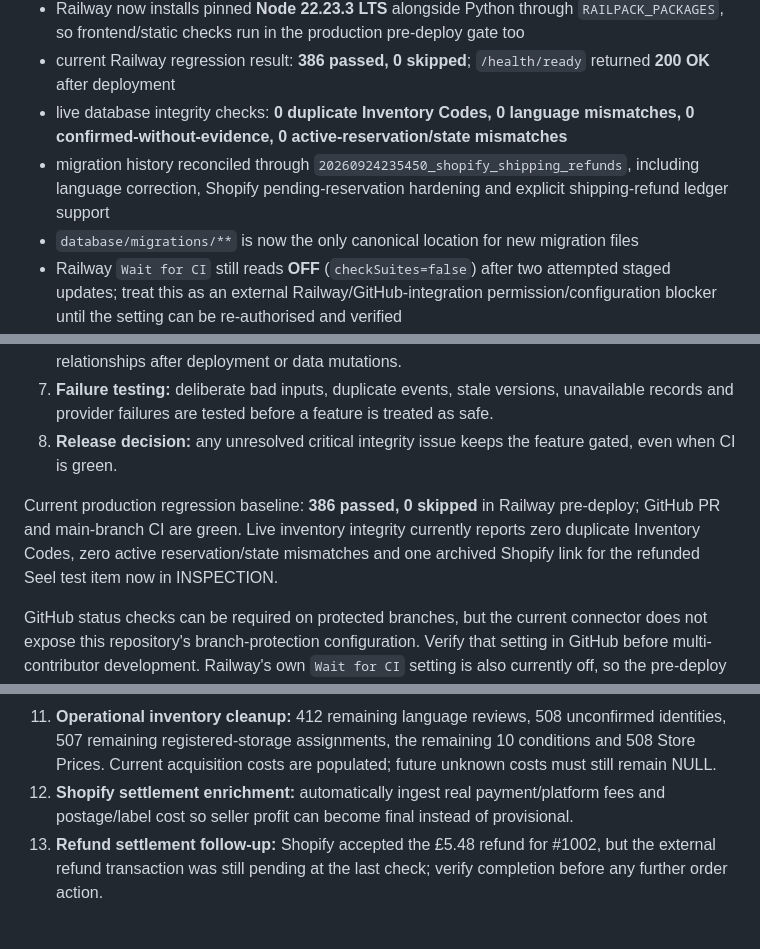
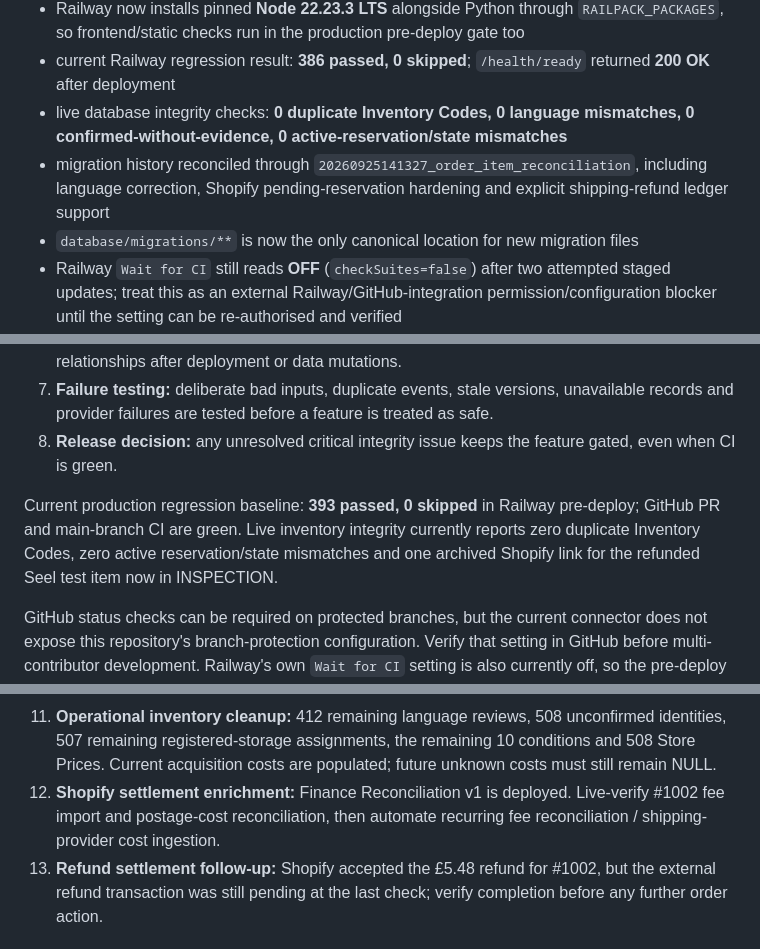
Before and after one commit to pulltheorytcg/drop-rate-backend, a Markdown page: BUILD_STATUS.md, 3 parts joined by grey strips. Rendered like a GitHub page.

```diff
--- a/BUILD_STATUS.md
+++ b/BUILD_STATUS.md
@@ -324,7 +325,7 @@ The following areas were reviewed and defects found were corrected:
 - Railway now installs pinned **Node 22.23.3 LTS** alongside Python through `RAILPACK_PACKAGES`, so frontend/static checks run in the production pre-deploy gate too
 - current Railway regression result: **386 passed, 0 skipped**; `/health/ready` returned **200 OK** after deployment
 - live database integrity checks: **0 duplicate Inventory Codes, 0 language mismatches, 0 confirmed-without-evidence, 0 active-reservation/state mismatches**
-- migration history reconciled through `20260924235450_shopify_shipping_refunds`, including language correction, Shopify pending-reservation hardening and explicit shipping-refund ledger support
+- migration history reconciled through `20260925141327_order_item_reconciliation`, including language correction, Shopify pending-reservation hardening and explicit shipping-refund ledger support
 - `database/migrations/**` is now the only canonical location for new migration files
 - Railway `Wait for CI` still reads **OFF** (`checkSuites=false`) after two attempted staged updates; treat this as an external Railway/GitHub-integration permission/configuration blocker until the setting can be re-authorised and verified
 - the guarded Supabase migration workflow is merged (`workflow_dispatch`, dry-run by default, explicit apply mode). Its required GitHub secrets and first production dry-run still need to be verified before the next schema change
@@ -343,7 +344,7 @@ A feature is not considered complete merely because its unit tests pass. For mat
 7. **Failure testing:** deliberate bad inputs, duplicate events, stale versions, unavailable records and provider failures are tested before a feature is treated as safe.
 8. **Release decision:** any unresolved critical integrity issue keeps the feature gated, even when CI is green.
 
-Current production regression baseline: **386 passed, 0 skipped** in Railway pre-deploy; GitHub PR and main-branch CI are green. Live inventory integrity currently reports zero duplicate Inventory Codes, zero active reservation/state mismatches and one archived Shopify link for the refunded Seel test item now in INSPECTION.
+Current production regression baseline: **393 passed, 0 skipped** in Railway pre-deploy; GitHub PR and main-branch CI are green. Live inventory integrity currently reports zero duplicate Inventory Codes, zero active reservation/state mismatches and one archived Shopify link for the refunded Seel test item now in INSPECTION.
 
 GitHub status checks can be required on protected branches, but the current connector does not expose this repository's branch-protection configuration. Verify that setting in GitHub before multi-contributor development. Railway's own `Wait for CI` setting is also currently off, so the pre-deploy test gate is intentionally retained as defence-in-depth.
 
@@ -423,7 +424,7 @@ These are **not blockers to the current backend foundation**, but remain explici
 9. **One Piece catalogue naming:** verify and normalize `Carrying On His Will` vs `Carrying on His Will` carefully.
 10. **Packaged One Piece inventory:** confirm physical `seal_status` before provider matching/pricing.
 11. **Operational inventory cleanup:** 412 remaining language reviews, 508 unconfirmed identities, 507 remaining registered-storage assignments, the remaining 10 conditions and 508 Store Prices. Current acquisition costs are populated; future unknown costs must still remain NULL.
-12. **Shopify settlement enrichment:** automatically ingest real payment/platform fees and postage/label cost so seller profit can become final instead of provisional.
+12. **Shopify settlement enrichment:** Finance Reconciliation v1 is deployed. Live-verify #1002 fee import and postage-cost reconciliation, then automate recurring fee reconciliation / shipping-provider cost ingestion.
 13. **Refund settlement follow-up:** Shopify accepted the £5.48 refund for #1002, but the external refund transaction was still pending at the last check; verify completion before any further order action.
 
 ## Milestone 1 checklist
```
Also changed, not shown: other parts of BUILD_STATUS.md (+9 -7 lines).
